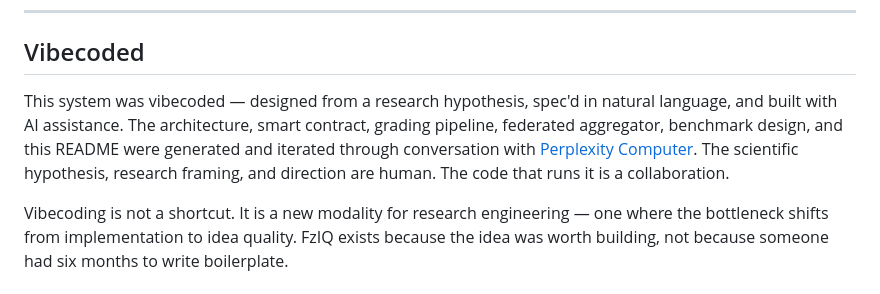
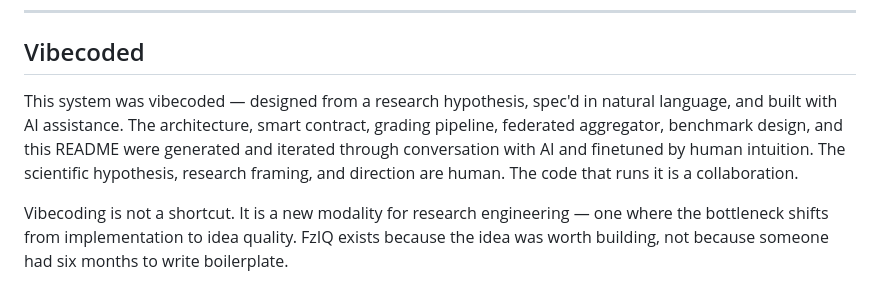
Before and after one commit to k-abai/FzIQ, a Markdown page: README.md, the part around the change. GitHub-like rendering.

Commit message:
README update
Updated the description of the Vibecoded system to clarify the role of AI and human intuition in the development process.

```diff
--- a/README.md
+++ b/README.md
@@ -232,7 +232,7 @@ MIT — use it, build on it, cite it.
 
 ## Vibecoded
 
-This system was vibecoded — designed from a research hypothesis, spec'd in natural language, and built with AI assistance. The architecture, smart contract, grading pipeline, federated aggregator, benchmark design, and this README were generated and iterated through conversation with [Perplexity Computer](https://perplexity.ai). The scientific hypothesis, research framing, and direction are human. The code that runs it is a collaboration.
+This system was vibecoded — designed from a research hypothesis, spec'd in natural language, and built with AI assistance. The architecture, smart contract, grading pipeline, federated aggregator, benchmark design, and this README were generated and iterated through conversation with AI and finetuned by human intuition. The scientific hypothesis, research framing, and direction are human. The code that runs it is a collaboration.
 
 Vibecoding is not a shortcut. It is a new modality for research engineering — one where the bottleneck shifts from implementation to idea quality. FzIQ exists because the idea was worth building, not because someone had six months to write boilerplate.
 
```
